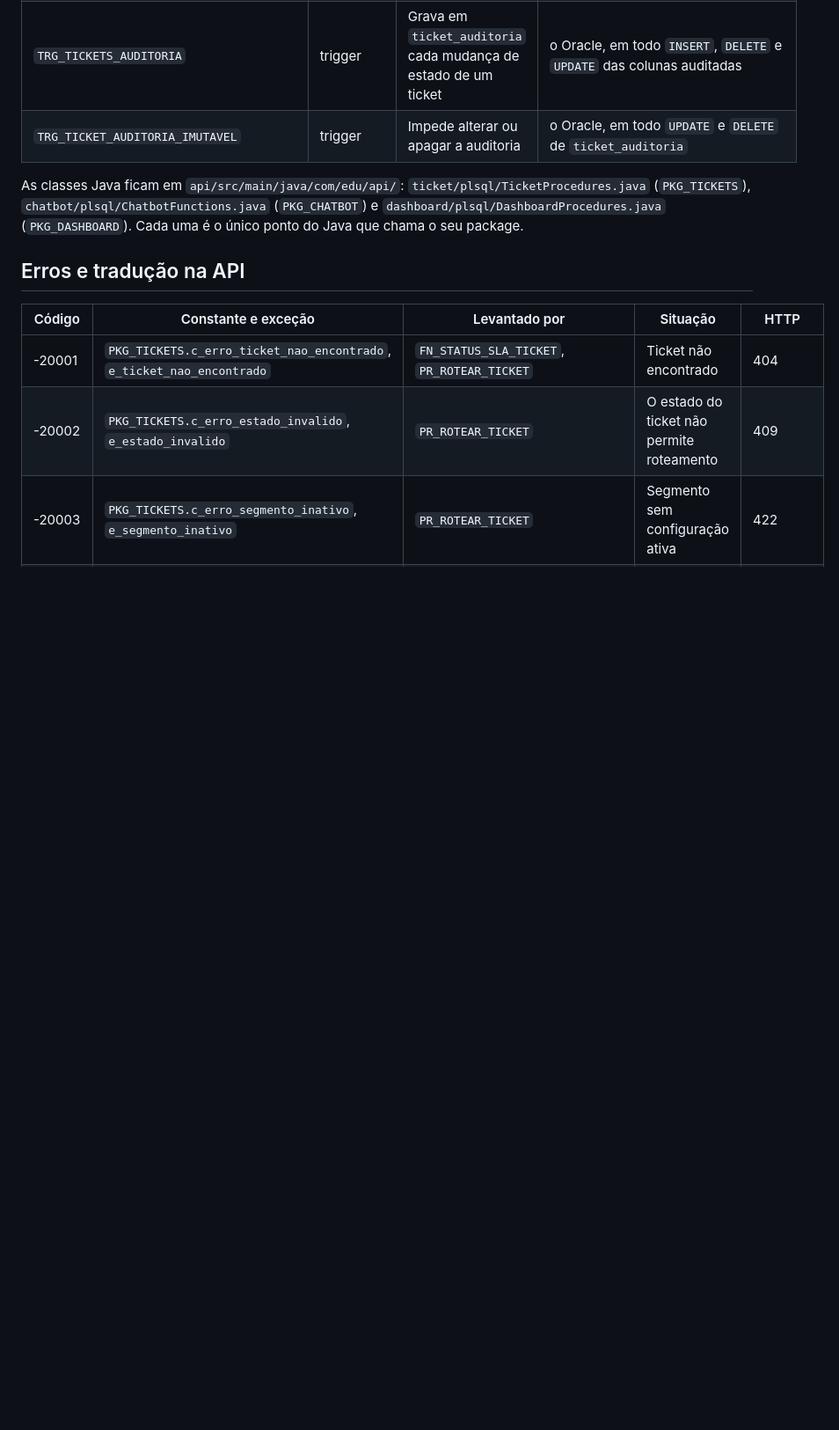
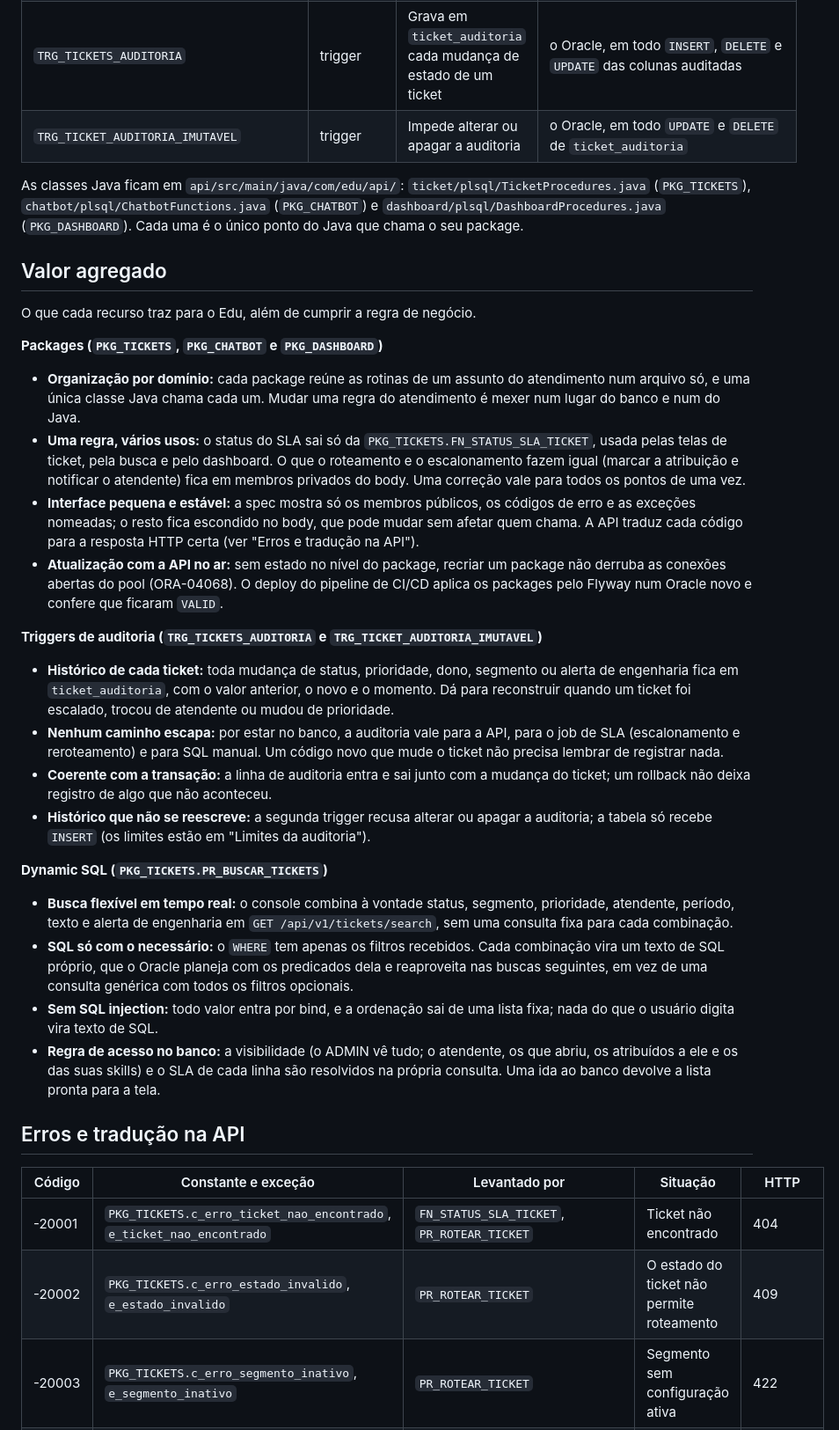
Before and after one commit to trabalhos-si-fiap/mobile_hybrid_app, a Markdown page: docs/banco-de-dados/plsql.md, the part around the change. Shown at 88% size. GitHub-like rendering; blank space fills up the shorter version.

```diff
--- a/docs/banco-de-dados/plsql.md
+++ b/docs/banco-de-dados/plsql.md
@@ -52,6 +52,62 @@ As classes Java ficam em `api/src/main/java/com/edu/api/`:
 `chatbot/plsql/ChatbotFunctions.java` (`PKG_CHATBOT`) e
 `dashboard/plsql/DashboardProcedures.java` (`PKG_DASHBOARD`). Cada uma é o
 único ponto do Java que chama o seu package.
+
+## Valor agregado
+
+O que cada recurso traz para o Edu, além de cumprir a regra de negócio.
+
+**Packages (`PKG_TICKETS`, `PKG_CHATBOT` e `PKG_DASHBOARD`)**
+
+- **Organização por domínio:** cada package reúne as rotinas de um assunto
+  do atendimento num arquivo só, e uma única classe Java chama cada um.
+  Mudar uma regra do atendimento é mexer num lugar do banco e num do Java.
+- **Uma regra, vários usos:** o status do SLA sai só da
+  `PKG_TICKETS.FN_STATUS_SLA_TICKET`, usada pelas telas de ticket, pela busca
+  e pelo dashboard. O que o roteamento e o escalonamento fazem igual (marcar
+  a atribuição e notificar o atendente) fica em membros privados do body.
+  Uma correção vale para todos os pontos de uma vez.
+- **Interface pequena e estável:** a spec mostra só os membros públicos, os
+  códigos de erro e as exceções nomeadas; o resto fica escondido no body,
+  que pode mudar sem afetar quem chama. A API traduz cada código para a
+  resposta HTTP certa (ver "Erros e tradução na API").
+- **Atualização com a API no ar:** sem estado no nível do package, recriar
+  um package não derruba as conexões abertas do pool (ORA-04068). O deploy do
+  pipeline de CI/CD aplica os packages pelo Flyway num Oracle novo e confere
+  que ficaram `VALID`.
+
+**Triggers de auditoria (`TRG_TICKETS_AUDITORIA` e
+`TRG_TICKET_AUDITORIA_IMUTAVEL`)**
+
+- **Histórico de cada ticket:** toda mudança de status, prioridade, dono,
+  segmento ou alerta de engenharia fica em `ticket_auditoria`, com o valor
+  anterior, o novo e o momento. Dá para reconstruir quando um ticket foi
+  escalado, trocou de atendente ou mudou de prioridade.
+- **Nenhum caminho escapa:** por estar no banco, a auditoria vale para a
+  API, para o job de SLA (escalonamento e reroteamento) e para SQL manual.
+  Um código novo que mude o ticket não precisa lembrar de registrar nada.
+- **Coerente com a transação:** a linha de auditoria entra e sai junto com
+  a mudança do ticket; um rollback não deixa registro de algo que não
+  aconteceu.
+- **Histórico que não se reescreve:** a segunda trigger recusa alterar ou
+  apagar a auditoria; a tabela só recebe `INSERT` (os limites estão em
+  "Limites da auditoria").
+
+**Dynamic SQL (`PKG_TICKETS.PR_BUSCAR_TICKETS`)**
+
+- **Busca flexível em tempo real:** o console combina à vontade status,
+  segmento, prioridade, atendente, período, texto e alerta de engenharia em
+  `GET /api/v1/tickets/search`, sem uma consulta fixa para cada combinação.
+- **SQL só com o necessário:** o `WHERE` tem apenas os filtros recebidos.
+  Cada combinação vira um texto de SQL próprio, que o Oracle planeja com os
+  predicados dela e reaproveita nas buscas seguintes, em vez de uma consulta
+  genérica com todos os filtros opcionais.
+- **Sem SQL injection:** todo valor entra por bind, e a ordenação sai de uma
+  lista fixa; nada do que o usuário digita vira texto de SQL.
+- **Regra de acesso no banco:** a visibilidade (o ADMIN vê tudo; o
+  atendente, os que abriu, os atribuídos a ele e os das suas skills) e o SLA
+  de cada linha são resolvidos na própria consulta. Uma ida ao banco devolve a
+  lista pronta para a tela.
 
 ## Erros e tradução na API
 
```
Also changed, not shown: README.md (+3 -1 lines).
